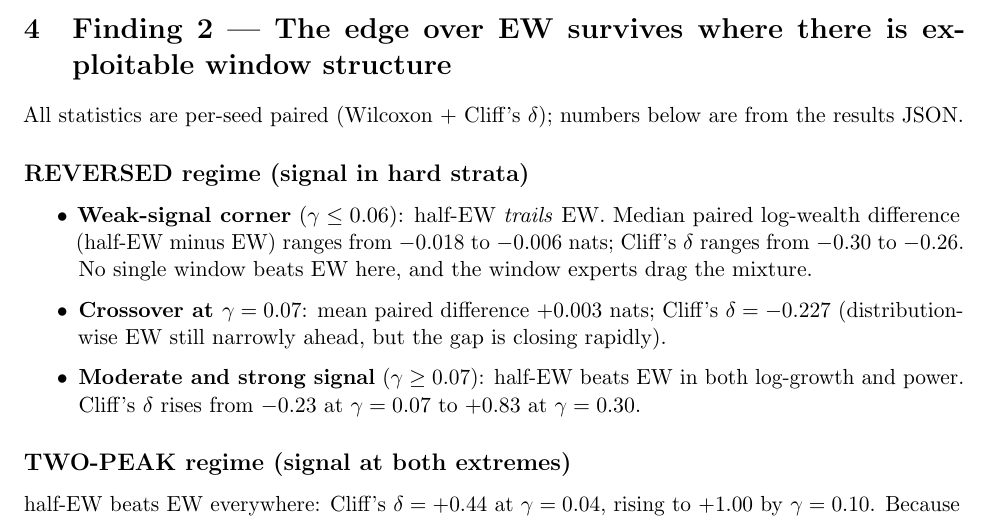
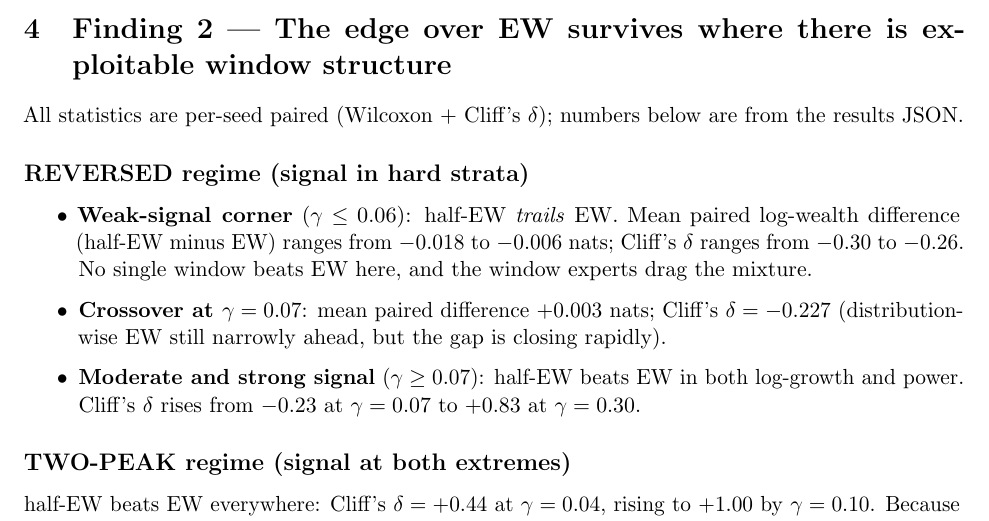
Before and after one commit to lyra-claude/work-in-progress, a LaTeX document (correspondence/2026-11-26-halfew-out-of-sample.tex): part of page 2 of 4, cut so that both start at the same text. Compiled offline with pdfLaTeX.

Commit message:
fix: correct mislabelled statistic in halfew out-of-sample correspondence
In 2026-11-26-halfew-out-of-sample.tex, the weak-signal-corner bullet
erroneously said "Median paired log-wealth difference" when the actual
statistic computed is `he_meandiff` (a mean paired difference). Changed
"Median" to "Mean" on that line to match the rest of the document and the
JSON results data. Numbers are unchanged; label only.

Rebuilt PDF (2x pdflatex, 4 pages, clean).

```diff
--- a/correspondence/2026-11-26-halfew-out-of-sample.tex
+++ b/correspondence/2026-11-26-halfew-out-of-sample.tex
@@ -93,7 +93,7 @@ below are from the results JSON.
 
 \begin{itemize}
   \item \textbf{Weak-signal corner} ($\gamma \le 0.06$): half-EW \emph{trails}
-    EW. Median paired log-wealth difference (half-EW minus EW) ranges from
+    EW. Mean paired log-wealth difference (half-EW minus EW) ranges from
     $-0.018$ to $-0.006$ nats; Cliff's $\delta$ ranges from $-0.30$ to $-0.26$.
     No single window beats EW here, and the window experts drag the mixture.
 
```
Also changed, not shown: correspondence/2026-11-26-halfew-out-of-sample.pdf.
